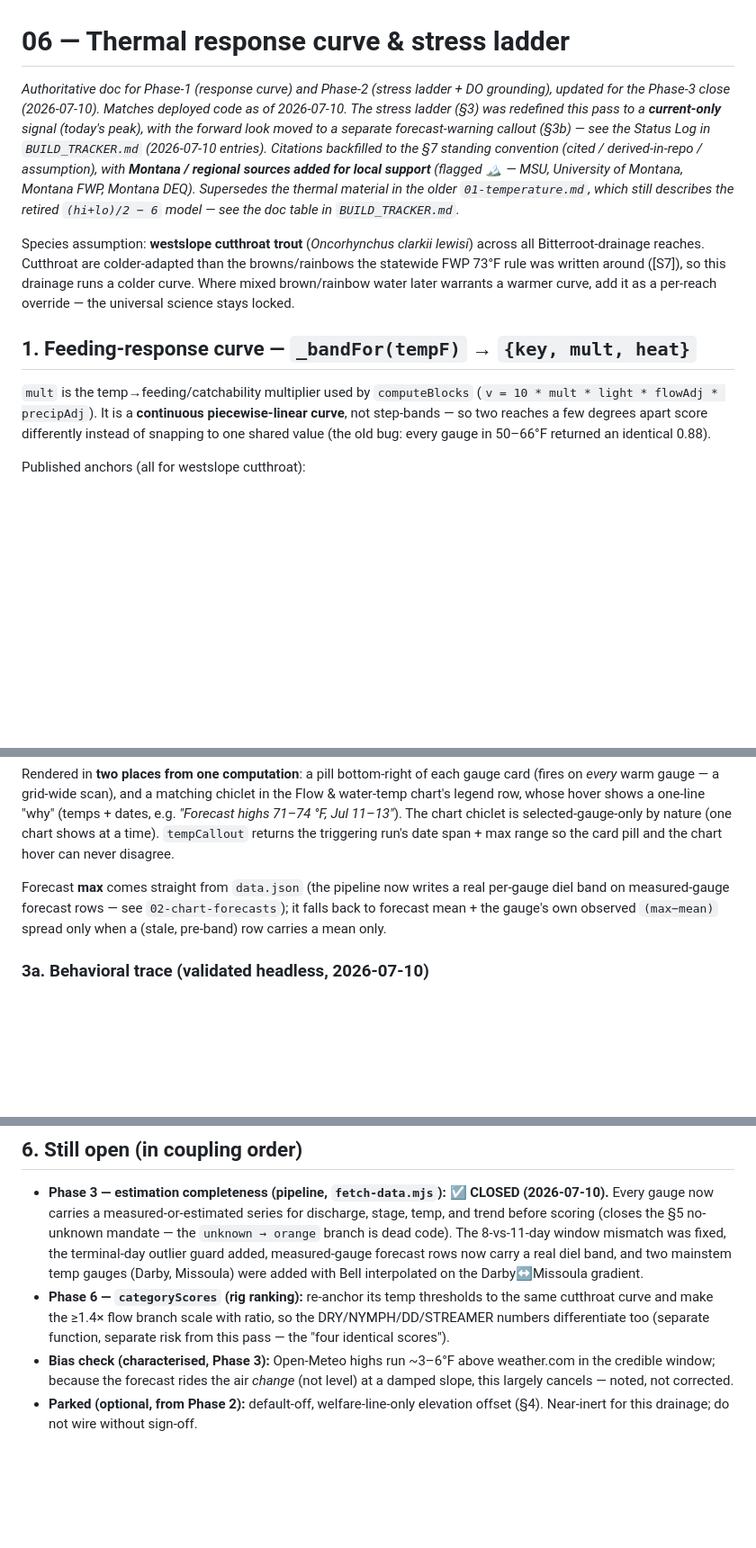
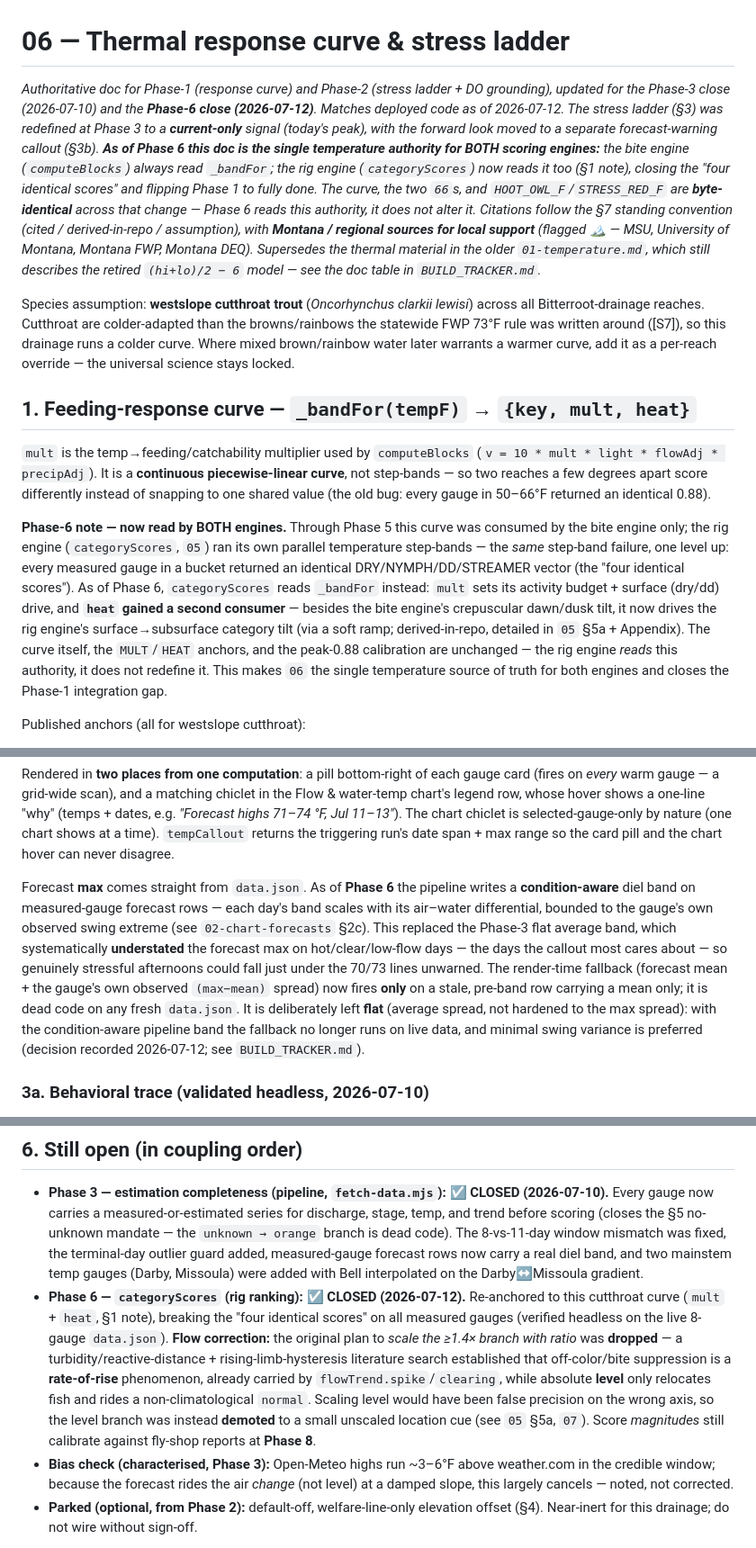
Before and after one commit to jkarchibald/bitterroot, a Markdown page: logic/06-thermal-response-and-stress.md, 3 parts joined by grey strips. Shown at 90% size. Drawn GitHub-style; blank space fills up the shorter version.

Commit message:
docs: (06-thermal-response-and-stress-6-2.md): note rig engine now reads the curve
Phase 6 close. Five additive edits, no curve/threshold/DO/elevation change (curve,
the two 66s, HOOT_OWL_F/STRESS_RED_F byte-identical):
- header + §1: _bandFor is now the single temperature authority for BOTH engines;
  categoryScores reads it (mult + heat); heat gains a second consumer (rig
  surface->subsurface tilt). Closes the "four identical scores" / Phase-1 gap.
- §3b: forecast max is now condition-aware (02 §2c); render-time fallback is dead
  on fresh data and deliberately left flat (minimal swing variance).
- §6: Phase 6 marked CLOSED; corrected the stale "scale the >=1.4x flow branch"
  plan -- dropped after turbidity/hysteresis review; level demoted instead.

```diff
--- a/logic/06-thermal-response-and-stress.md
+++ b/logic/06-thermal-response-and-stress.md
@@ -2,15 +2,20 @@
 # 06 — Thermal response curve & stress ladder
 
 *Authoritative doc for Phase-1 (response curve) and Phase-2 (stress ladder + DO
-grounding), updated for the Phase-3 close (2026-07-10). Matches deployed code as of
-2026-07-10. The stress ladder (§3) was redefined this pass to a **current-only**
-signal (today's peak), with the forward look moved to a separate forecast-warning
-callout (§3b) — see the Status Log in `BUILD_TRACKER.md` (2026-07-10 entries).
-Citations backfilled to the §7 standing convention (cited / derived-in-repo /
-assumption), with **Montana / regional sources added for local support** (flagged 🏔
-— MSU, University of Montana, Montana FWP, Montana DEQ). Supersedes the thermal
-material in the older `01-temperature.md`, which still describes the retired
-`(hi+lo)/2 − 6` model — see the doc table in `BUILD_TRACKER.md`.*
+grounding), updated for the Phase-3 close (2026-07-10) and the **Phase-6 close
+(2026-07-12)**. Matches deployed code as of 2026-07-12. The stress ladder (§3) was
+redefined at Phase 3 to a **current-only** signal (today's peak), with the forward
+look moved to a separate forecast-warning callout (§3b). **As of Phase 6 this doc is
+the single temperature authority for BOTH scoring engines:** the bite engine
+(`computeBlocks`) always read `_bandFor`; the rig engine (`categoryScores`) now reads
+it too (§1 note), closing the "four identical scores" and flipping Phase 1 to fully
+done. The curve, the two `66`s, and `HOOT_OWL_F`/`STRESS_RED_F` are **byte-identical**
+across that change — Phase 6 *reads* this authority, it does not alter it. Citations
+follow the §7 standing convention (cited / derived-in-repo / assumption), with
+**Montana / regional sources for local support** (flagged 🏔 — MSU, University of
+Montana, Montana FWP, Montana DEQ). Supersedes the thermal material in the older
+`01-temperature.md`, which still describes the retired `(hi+lo)/2 − 6` model — see the
+doc table in `BUILD_TRACKER.md`.*
 
 Species assumption: **westslope cutthroat trout** (*Oncorhynchus clarkii lewisi*)
 across all Bitterroot-drainage reaches. Cutthroat are colder-adapted than the
@@ -25,6 +30,19 @@ curve, add it as a per-reach override — the universal science stays locked.
 piecewise-linear curve**, not step-bands — so two reaches a few degrees apart
 score differently instead of snapping to one shared value (the old bug: every
 gauge in 50–66°F returned an identical 0.88).
+
+**Phase-6 note — now read by BOTH engines.** Through Phase 5 this curve was consumed
+by the bite engine only; the rig engine (`categoryScores`, `05`) ran its own parallel
+temperature step-bands — the *same* step-band failure, one level up: every measured
+gauge in a bucket returned an identical DRY/NYMPH/DD/STREAMER vector (the "four
+identical scores"). As of Phase 6, `categoryScores` reads `_bandFor` instead: `mult`
+sets its activity budget + surface (dry/dd) drive, and **`heat` gained a second
+consumer** — besides the bite engine's crepuscular dawn/dusk tilt, it now drives the
+rig engine's surface→subsurface category tilt (via a soft ramp; derived-in-repo,
+detailed in `05` §5a + Appendix). The curve itself, the `MULT`/`HEAT` anchors, and the
+peak-0.88 calibration are unchanged — the rig engine *reads* this authority, it does
+not redefine it. This makes `06` the single temperature source of truth for both
+engines and closes the Phase-1 integration gap.
 
 Published anchors (all for westslope cutthroat):
 - optimum growth **13–15 °C (55–59 °F)** — Bear, McMahon & Zale 2007, *TAFS* 136:1113–1121 (Montana/MSU, [S1])
@@ -134,10 +152,18 @@ selected-gauge-only by nature (one chart shows at a time). `tempCallout` returns
 the triggering run's date span + max range so the card pill and the chart hover
 can never disagree.
 
-Forecast **max** comes straight from `data.json` (the pipeline now writes a real
-per-gauge diel band on measured-gauge forecast rows — see `02-chart-forecasts`);
-it falls back to forecast mean + the gauge's own observed `(max−mean)` spread only
-when a (stale, pre-band) row carries a mean only.
+Forecast **max** comes straight from `data.json`. As of **Phase 6** the pipeline
+writes a **condition-aware** diel band on measured-gauge forecast rows — each day's
+band scales with its air–water differential, bounded to the gauge's own observed
+swing extreme (see `02-chart-forecasts` §2c). This replaced the Phase-3 flat average
+band, which systematically **understated** the forecast max on hot/clear/low-flow days
+— the days the callout most cares about — so genuinely stressful afternoons could fall
+just under the 70/73 lines unwarned. The render-time fallback (forecast mean + the
+gauge's own observed `(max−mean)` spread) now fires **only** on a stale, pre-band row
+carrying a mean only; it is dead code on any fresh `data.json`. It is deliberately left
+**flat** (average spread, not hardened to the max spread): with the condition-aware
+pipeline band the fallback no longer runs on live data, and minimal swing variance is
+preferred (decision recorded 2026-07-12; see `BUILD_TRACKER.md`).
 
 ### 3a. Behavioral trace (validated headless, 2026-07-10)
 
@@ -259,10 +285,17 @@ for every gauge, so the `unknown → orange` fallback in `stressChiclet` is now
   mismatch was fixed, the terminal-day outlier guard added, measured-gauge forecast
   rows now carry a real diel band, and two mainstem temp gauges (Darby, Missoula)
   were added with Bell interpolated on the Darby↔Missoula gradient.
-- **Phase 6 — `categoryScores` (rig ranking):** re-anchor its temp thresholds to
-  the same cutthroat curve and make the ≥1.4× flow branch scale with ratio, so
-  the DRY/NYMPH/DD/STREAMER numbers differentiate too (separate function,
-  separate risk from this pass — the "four identical scores").
+- **Phase 6 — `categoryScores` (rig ranking): ☑ CLOSED (2026-07-12).** Re-anchored
+  to this cutthroat curve (`mult` + `heat`, §1 note), breaking the "four identical
+  scores" on all measured gauges (verified headless on the live 8-gauge `data.json`).
+  **Flow correction:** the original plan to *scale the ≥1.4× branch with ratio* was
+  **dropped** — a turbidity/reactive-distance + rising-limb-hysteresis literature
+  search established that off-color/bite suppression is a **rate-of-rise** phenomenon,
+  already carried by `flowTrend.spike`/`clearing`, while absolute **level** only
+  relocates fish and rides a non-climatological `normal`. Scaling level would have been
+  false precision on the wrong axis, so the level branch was instead **demoted** to a
+  small unscaled location cue (see `05` §5a, `07`). Score *magnitudes* still calibrate
+  against fly-shop reports at **Phase 8**.
 - **Bias check (characterised, Phase 3):** Open-Meteo highs run ~3–6°F above
   weather.com in the credible window; because the forecast rides the air *change*
   (not level) at a damped slope, this largely cancels — noted, not corrected.
```
Also changed, not shown: other parts of logic/06-thermal-response-and-stress.md (+1 -1 lines).
